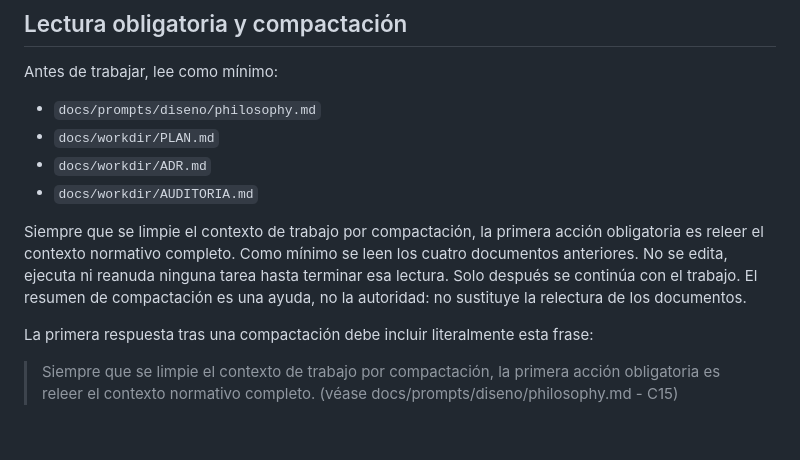
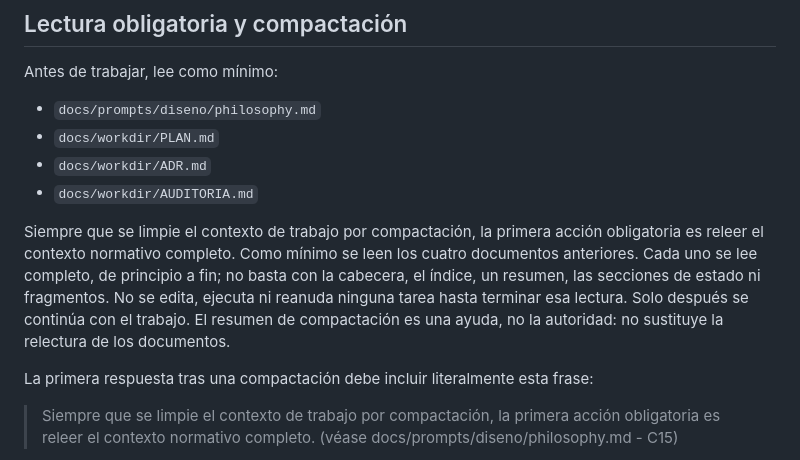
Before and after one commit to majhrs16-official/TextFormatter-Suite, a Markdown page: AGENTS.md, the part around the change. Drawn GitHub-style; blank space fills up the shorter version.

Commit message:
docs(agentes): exigir lectura completa de cada documento normativo

```diff
--- a/AGENTS.md
+++ b/AGENTS.md
@@ -11,7 +11,7 @@ Antes de trabajar, lee como mínimo:
 - `docs/workdir/ADR.md`
 - `docs/workdir/AUDITORIA.md`
 
-Siempre que se limpie el contexto de trabajo por compactación, la primera acción obligatoria es releer el contexto normativo completo. Como mínimo se leen los cuatro documentos anteriores. No se edita, ejecuta ni reanuda ninguna tarea hasta terminar esa lectura. Solo después se continúa con el trabajo. El resumen de compactación es una ayuda, no la autoridad: no sustituye la relectura de los documentos.
+Siempre que se limpie el contexto de trabajo por compactación, la primera acción obligatoria es releer el contexto normativo completo. Como mínimo se leen los cuatro documentos anteriores. Cada uno se lee completo, de principio a fin; no basta con la cabecera, el índice, un resumen, las secciones de estado ni fragmentos. No se edita, ejecuta ni reanuda ninguna tarea hasta terminar esa lectura. Solo después se continúa con el trabajo. El resumen de compactación es una ayuda, no la autoridad: no sustituye la relectura de los documentos.
 
 La primera respuesta tras una compactación debe incluir literalmente esta frase:
 
```
